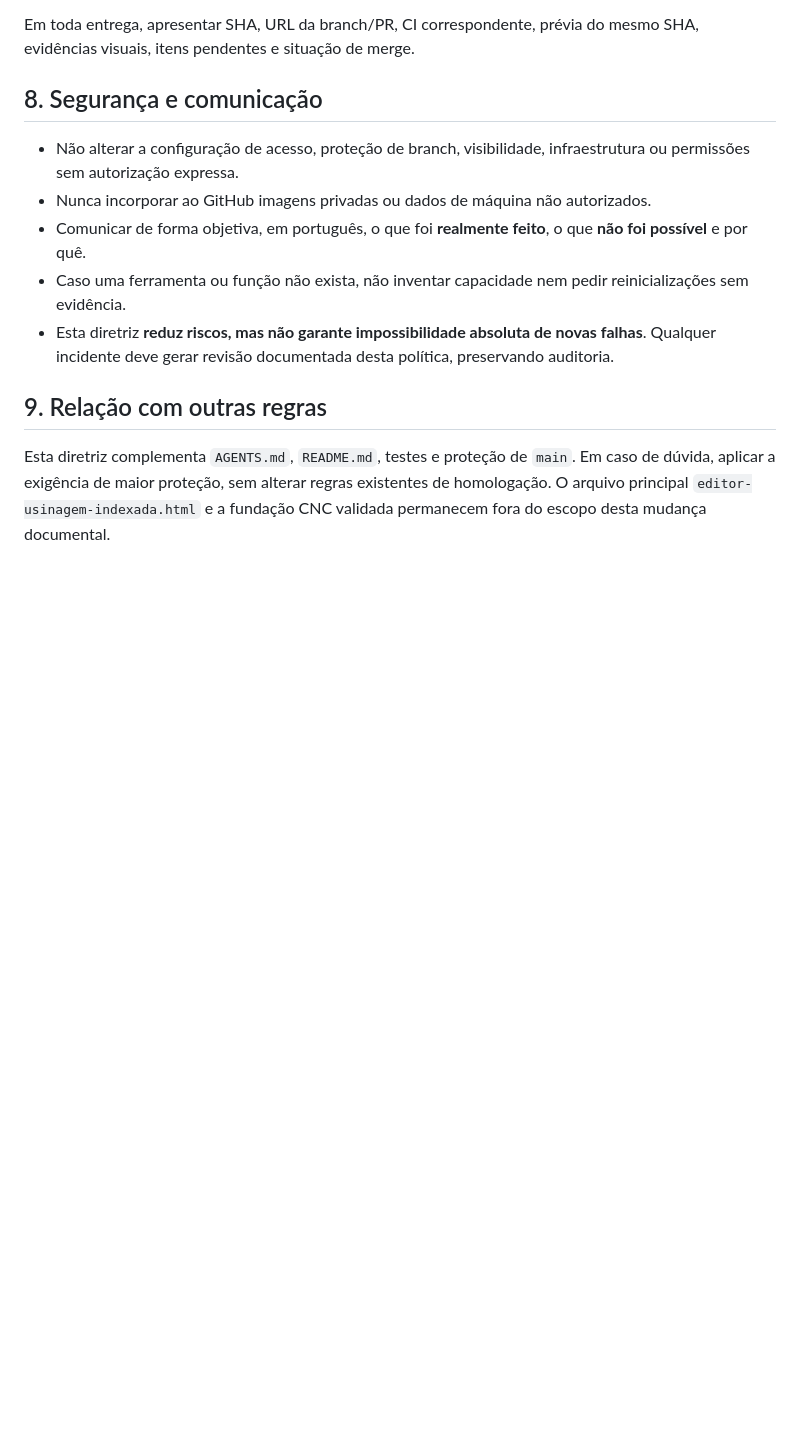
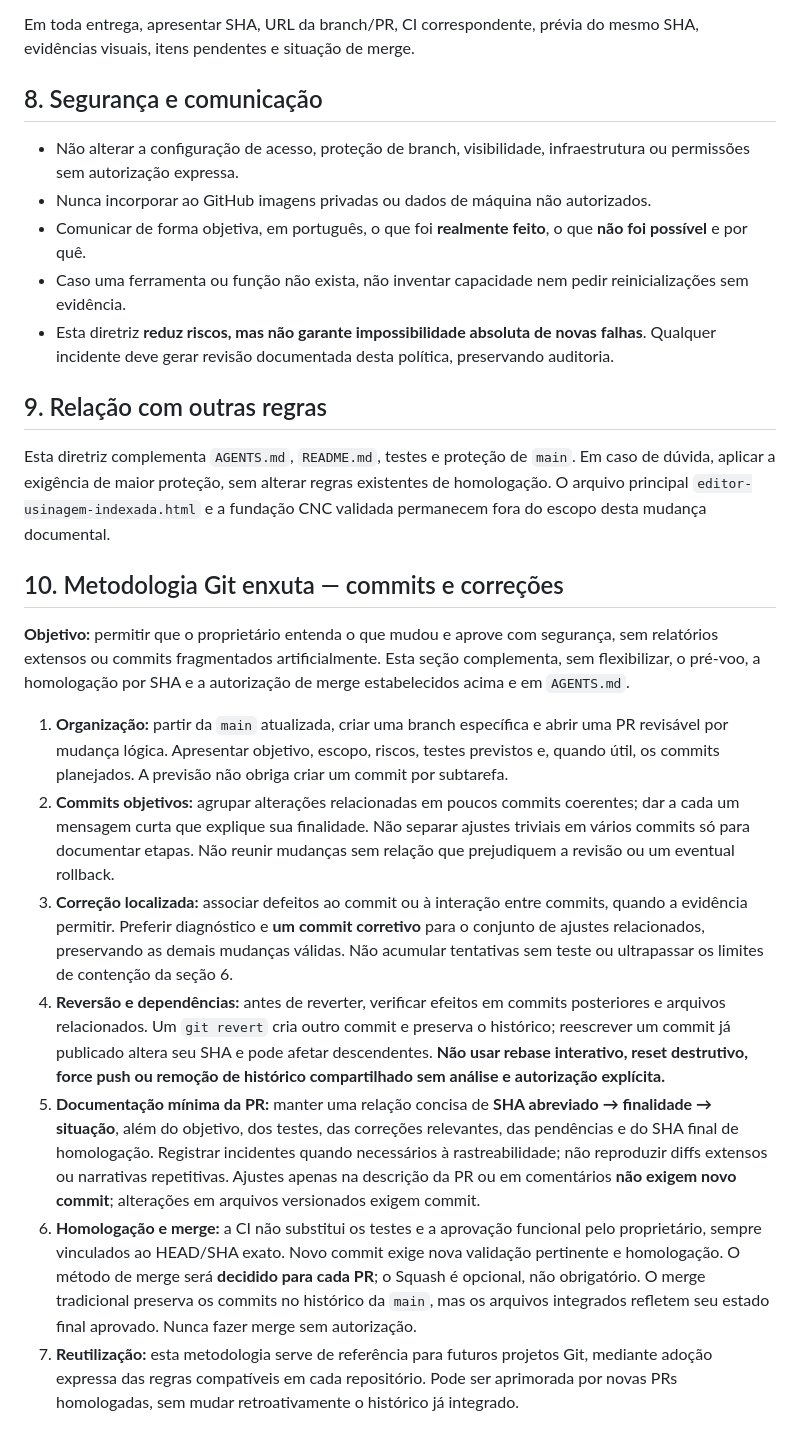
Before and after one commit to jsjrnet/makernauta-editor-3mais1, a Markdown page: diretriz.md, the part around the change. GitHub-like rendering; blank space fills up the shorter version.

Commit message:
docs: padronizar metodologia Git enxuta e correções rastreáveis

```diff
--- a/diretriz.md
+++ b/diretriz.md
@@ -117,3 +117,15 @@ Em toda entrega, apresentar SHA, URL da branch/PR, CI correspondente, prévia do
 ## 9. Relação com outras regras
 
 Esta diretriz complementa `AGENTS.md`, `README.md`, testes e proteção de `main`. Em caso de dúvida, aplicar a exigência de maior proteção, sem alterar regras existentes de homologação. O arquivo principal `editor-usinagem-indexada.html` e a fundação CNC validada permanecem fora do escopo desta mudança documental.
+
+## 10. Metodologia Git enxuta — commits e correções
+
+**Objetivo:** permitir que o proprietário entenda o que mudou e aprove com segurança, sem relatórios extensos ou commits fragmentados artificialmente. Esta seção complementa, sem flexibilizar, o pré-voo, a homologação por SHA e a autorização de merge estabelecidos acima e em `AGENTS.md`.
+
+1. **Organização:** partir da `main` atualizada, criar uma branch específica e abrir uma PR revisável por mudança lógica. Apresentar objetivo, escopo, riscos, testes previstos e, quando útil, os commits planejados. A previsão não obriga criar um commit por subtarefa.
+2. **Commits objetivos:** agrupar alterações relacionadas em poucos commits coerentes; dar a cada um mensagem curta que explique sua finalidade. Não separar ajustes triviais em vários commits só para documentar etapas. Não reunir mudanças sem relação que prejudiquem a revisão ou um eventual rollback.
+3. **Correção localizada:** associar defeitos ao commit ou à interação entre commits, quando a evidência permitir. Preferir diagnóstico e **um commit corretivo** para o conjunto de ajustes relacionados, preservando as demais mudanças válidas. Não acumular tentativas sem teste ou ultrapassar os limites de contenção da seção 6.
+4. **Reversão e dependências:** antes de reverter, verificar efeitos em commits posteriores e arquivos relacionados. Um `git revert` cria outro commit e preserva o histórico; reescrever um commit já publicado altera seu SHA e pode afetar descendentes. **Não usar rebase interativo, reset destrutivo, force push ou remoção de histórico compartilhado sem análise e autorização explícita.**
+5. **Documentação mínima da PR:** manter uma relação concisa de **SHA abreviado → finalidade → situação**, além do objetivo, dos testes, das correções relevantes, das pendências e do SHA final de homologação. Registrar incidentes quando necessários à rastreabilidade; não reproduzir diffs extensos ou narrativas repetitivas. Ajustes apenas na descrição da PR ou em comentários **não exigem novo commit**; alterações em arquivos versionados exigem commit.
+6. **Homologação e merge:** a CI não substitui os testes e a aprovação funcional pelo proprietário, sempre vinculados ao HEAD/SHA exato. Novo commit exige nova validação pertinente e homologação. O método de merge será **decidido para cada PR**; o Squash é opcional, não obrigatório. O merge tradicional preserva os commits no histórico da `main`, mas os arquivos integrados refletem seu estado final aprovado. Nunca fazer merge sem autorização.
+7. **Reutilização:** esta metodologia serve de referência para futuros projetos Git, mediante adoção expressa das regras compatíveis em cada repositório. Pode ser aprimorada por novas PRs homologadas, sem mudar retroativamente o histórico já integrado.
```
